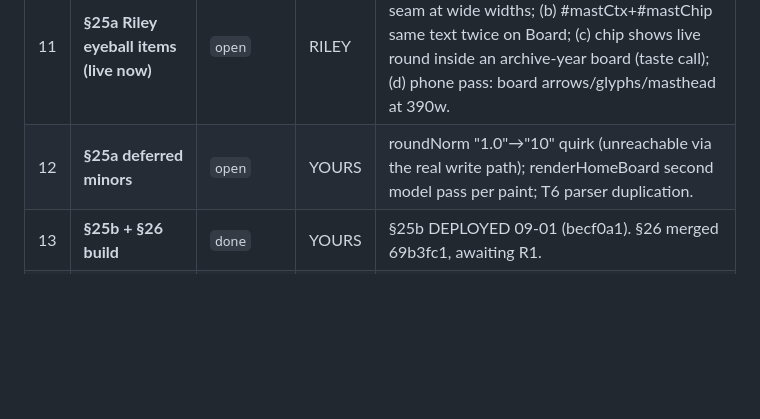
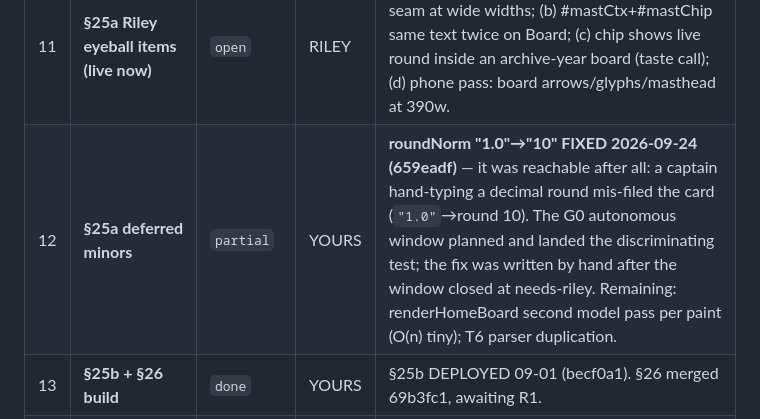
Before and after one commit to Killerroyboy/gfy, a Markdown page: BACKLOG.md, the part around the change. Rendered like a GitHub page; blank space fills up the shorter version.

Commit message:
docs(backlog): #12 roundNorm decimal quirk fixed, and it was not unreachable
The row called it "unreachable via the real write path". It was not: a
captain hand-typing "1.0" in the Scores round column produced round 10 and
the card was silently mis-filed. Recording that the deferral judgement was
wrong, not just that the item is done - a wrong reachability call is the
reason it sat deferred while GFY was being taken live.

```diff
--- a/BACKLOG.md
+++ b/BACKLOG.md
@@ -27,7 +27,7 @@
 | 9 | **Wire the accept→Field + invites workflow on the live sheet** | `open` | RILEY | Site half live since 08-24. SHEET half: add `committed` + `invited_by` headers on Invites row 1 → paste gfy-promote.gs (File → New → Script file, never over Code.gs) → re-paste sheet-polish.gs → run polish() → reload (GFY menu appears; if not, another onOpen may exist in the project). **Must come AFTER R1** — #16 and #19.1 both fix scripts that get pasted here, and pasting twice is strictly worse. Grounded 09-01: Invites header still 5-col; Riley is recording accepts as `status=Yes`, which nothing reads. |
 | 10 | **§25a broadcast-finish wave** | `done` | YOURS | DEPLOYED 2026-08-28 (20c0bc0). |
 | 11 | **§25a Riley eyeball items (live now)** | `open` | RILEY | (a) masthead bar full-bleed vs 1100px column seam at wide widths; (b) #mastCtx+#mastChip same text twice on Board; (c) chip shows live round inside an archive-year board (taste call); (d) phone pass: board arrows/glyphs/masthead at 390w. |
-| 12 | **§25a deferred minors** | `open` | YOURS | roundNorm "1.0"→"10" quirk (unreachable via the real write path); renderHomeBoard second model pass per paint; T6 parser duplication. |
+| 12 | **§25a deferred minors** | `partial` | YOURS | **roundNorm "1.0"→"10" FIXED 2026-09-24 (659eadf)** — it was reachable after all: a captain hand-typing a decimal round mis-filed the card (`"1.0"`→round 10). The G0 autonomous window planned and landed the discriminating test; the fix was written by hand after the window closed at needs-riley. Remaining: renderHomeBoard second model pass per paint (O(n) tiny); T6 parser duplication.
 | 13 | **§25b + §26 build** | `done` | YOURS | §25b DEPLOYED 09-01 (becf0a1). §26 merged 69b3fc1, awaiting R1. |
 | 14 | **Funnel name-list right-align defect** | `done` | YOURS | .mn-net (money, right-aligned) was borrowed by every funnel/rooms name list since v2.2. Fixed by the .name-list split (ef7d720). |
 | 15 | **§25b deferred (test-tightness + one dress)** | `open` | YOURS | (a) T2b rm-block containment + T1a position:relative regex tightening; (b) .entry-name.blank italic placeholder dress. |
```
